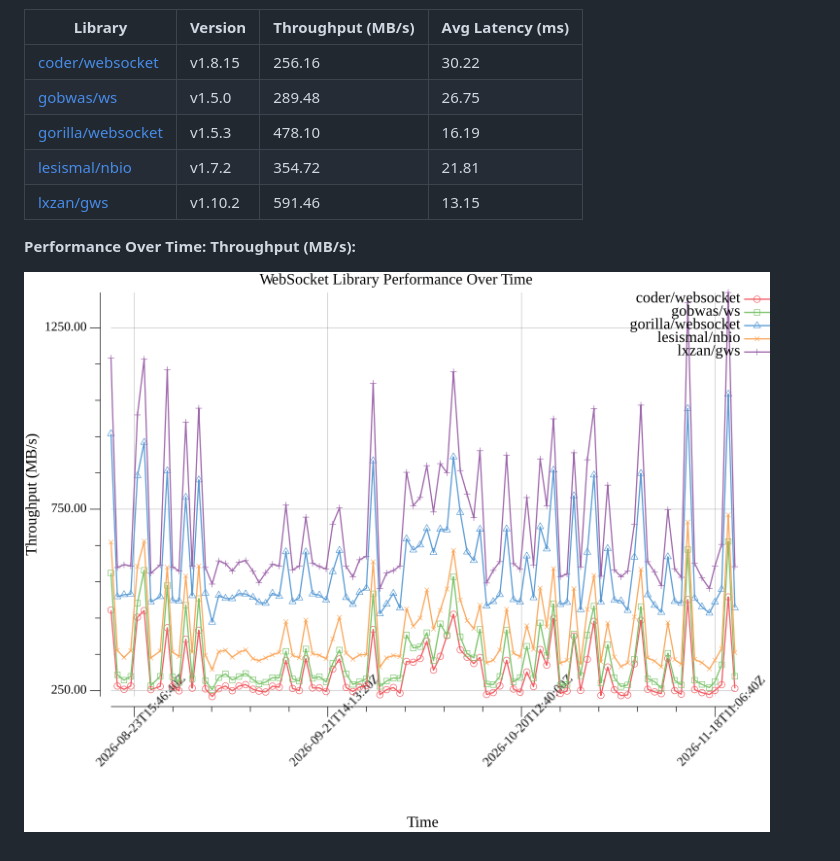
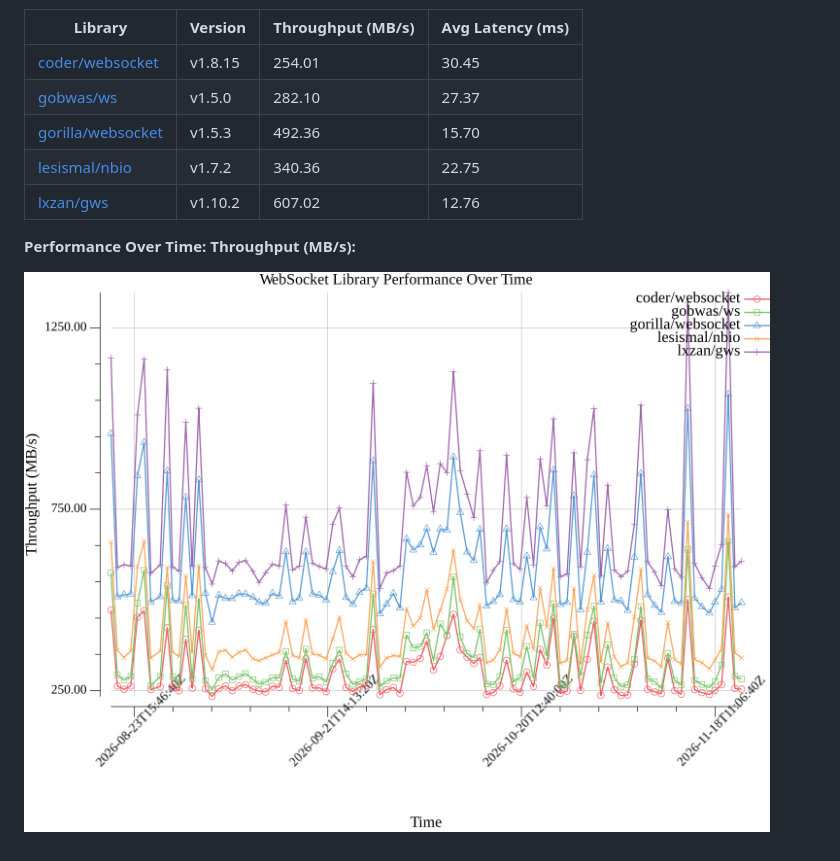
Before and after one commit to gosuda/go-websocket-libraries, a Markdown page: README.md, the part around one of its changes. Rendered like a GitHub page; pictures changed too: benchmark_performance.png.

Commit message:
chore: Update benchmark results, graph, and README

```diff
--- a/README.md
+++ b/README.md
@@ -17,11 +17,11 @@ Go WebSocket Library Comparison
 
 | Library                                         | Version         | Throughput (MB/s) | Avg Latency (ms) |
 | ----------------------------------------------- | --------------- | ----------------- | ---------------- |
-| [coder/websocket](https://github.com/coder/websocket) | v1.8.15 | 256.16 | 30.22 |
-| [gobwas/ws](https://github.com/gobwas/ws) | v1.5.0 | 289.48 | 26.75 |
-| [gorilla/websocket](https://github.com/gorilla/websocket) | v1.5.3 | 478.10 | 16.19 |
-| [lesismal/nbio](https://github.com/lesismal/nbio) | v1.7.2 | 354.72 | 21.81 |
-| [lxzan/gws](https://github.com/lxzan/gws) | v1.10.2 | 591.46 | 13.15 |
+| [coder/websocket](https://github.com/coder/websocket) | v1.8.15 | 254.01 | 30.45 |
+| [gobwas/ws](https://github.com/gobwas/ws) | v1.5.0 | 282.10 | 27.37 |
+| [gorilla/websocket](https://github.com/gorilla/websocket) | v1.5.3 | 492.36 | 15.70 |
+| [lesismal/nbio](https://github.com/lesismal/nbio) | v1.7.2 | 340.36 | 22.75 |
+| [lxzan/gws](https://github.com/lxzan/gws) | v1.10.2 | 607.02 | 12.76 |
 <!-- BENCHMARK_TABLE_END -->
 
 **Performance Over Time: Throughput (MB/s):**
```
Also changed, not shown: other parts of README.md (+1 -1 lines), 1 other file.
